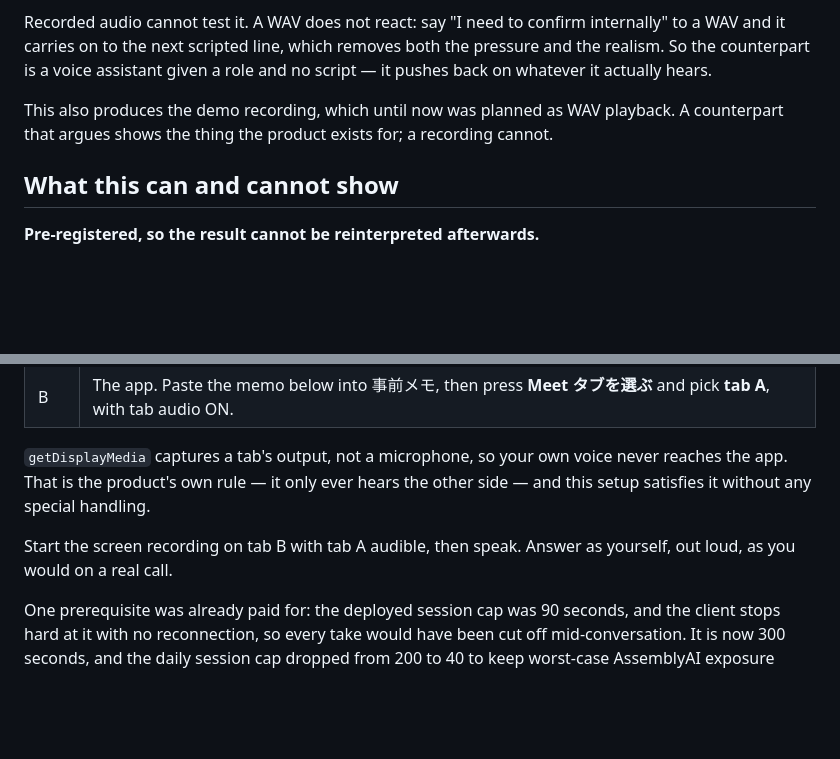
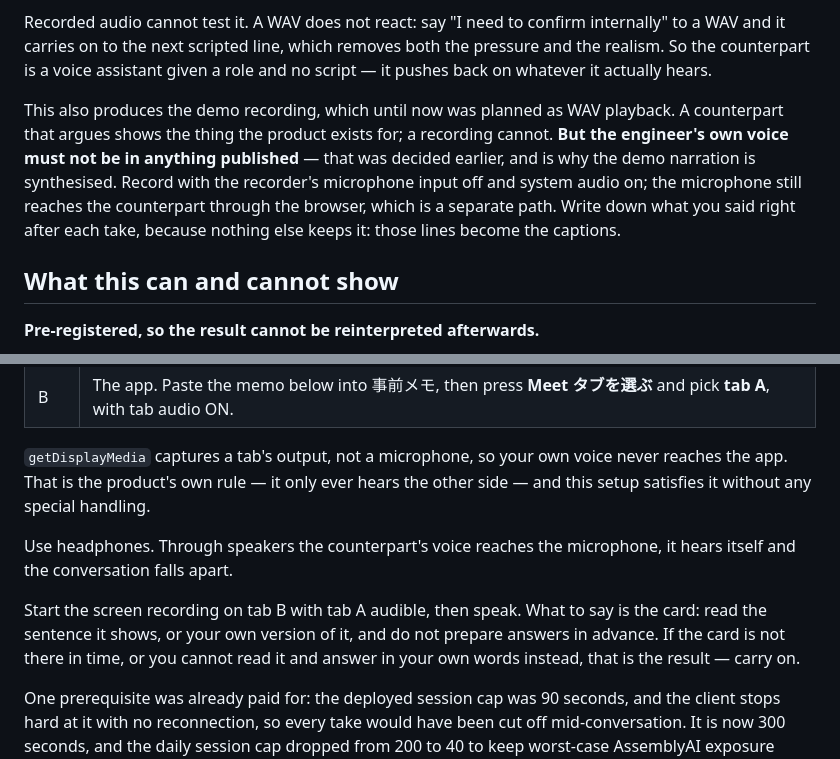
Before and after one commit to tokimwc/meeting-shadow-agent, a Markdown page: docs/usability/live-counterpart.md, 2 parts joined by grey strips. Drawn GitHub-style; blank space fills up the shorter version.

Commit message:
Keep the engineer's voice out of the recording, and say what to say
Co-Authored-By: Claude Opus 5 <noreply@anthropic.com>

```diff
--- a/docs/usability/live-counterpart.md
+++ b/docs/usability/live-counterpart.md
@@ -11,7 +11,11 @@ counterpart is a voice assistant given a role and no script — it pushes back o
 hears.
 
 This also produces the demo recording, which until now was planned as WAV playback. A counterpart
-that argues shows the thing the product exists for; a recording cannot.
+that argues shows the thing the product exists for; a recording cannot. **But the engineer's own voice
+must not be in anything published** — that was decided earlier, and is why the demo narration is
+synthesised. Record with the recorder's microphone input off and system audio on; the microphone still
+reaches the counterpart through the browser, which is a separate path. Write down what you said right
+after each take, because nothing else keeps it: those lines become the captions.
 
 ## What this can and cannot show
 
@@ -45,8 +49,13 @@ Two browser tabs. No Google Meet, no second account, no guest window.
 That is the product's own rule — it only ever hears the other side — and this setup satisfies it
 without any special handling.
 
-Start the screen recording on tab B with tab A audible, then speak. Answer as yourself, out loud, as
-you would on a real call.
+Use headphones. Through speakers the counterpart's voice reaches the microphone, it hears itself and
+the conversation falls apart.
+
+Start the screen recording on tab B with tab A audible, then speak. What to say is the card: read the
+sentence it shows, or your own version of it, and do not prepare answers in advance. If the card is not
+there in time, or you cannot read it and answer in your own words instead, that is the result — carry
+on.
 
 One prerequisite was already paid for: the deployed session cap was 90 seconds, and the client stops
 hard at it with no reconnection, so every take would have been cut off mid-conversation. It is now
```
